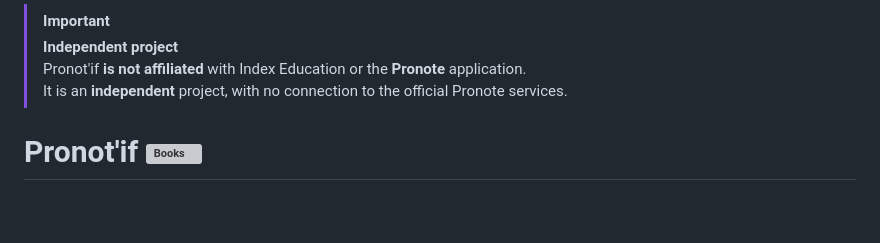
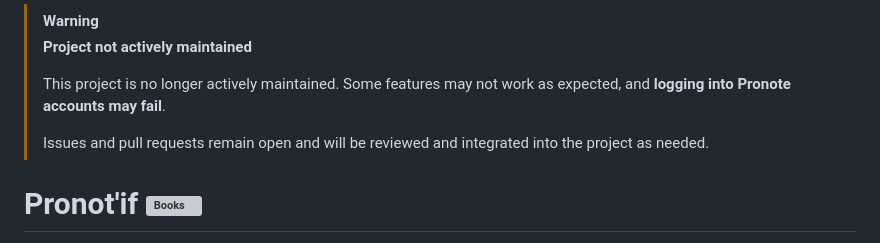
Before and after one commit to TGA25dev/Pronotif, a Markdown page: README_EN.md, the part around the change. Rendered like a GitHub page; blank space fills up the shorter version; grey boxes are pictures that could not be loaded.

Commit message:
doc: Add deprecation warning to README_EN file
Signed-off-by: TGA25dev <138029860+TGA25dev@users.noreply.github.com>

```diff
--- a/README_EN.md
+++ b/README_EN.md
@@ -1,7 +1,9 @@
-> [!IMPORTANT]
->**Independent project** <br>
->Pronot'if **is not affiliated** with Index Education or the **Pronote** application.
->It is an **independent** project, with no connection to the official Pronote services.
+> [!WARNING]
+> **Project not actively maintained**
+>
+> This project is no longer actively maintained. Some features may not work as expected, and **logging into Pronote accounts may fail**.
+>
+> Issues and pull requests remain open and will be reviewed and integrated into the project as needed.
 
 # Pronot'if <img src="https://raw.githubusercontent.com/Tarikul-Islam-Anik/Animated-Fluent-Emojis/master/Emojis/Objects/Books.png" alt="Books" width="25" height="25" />
 
```
